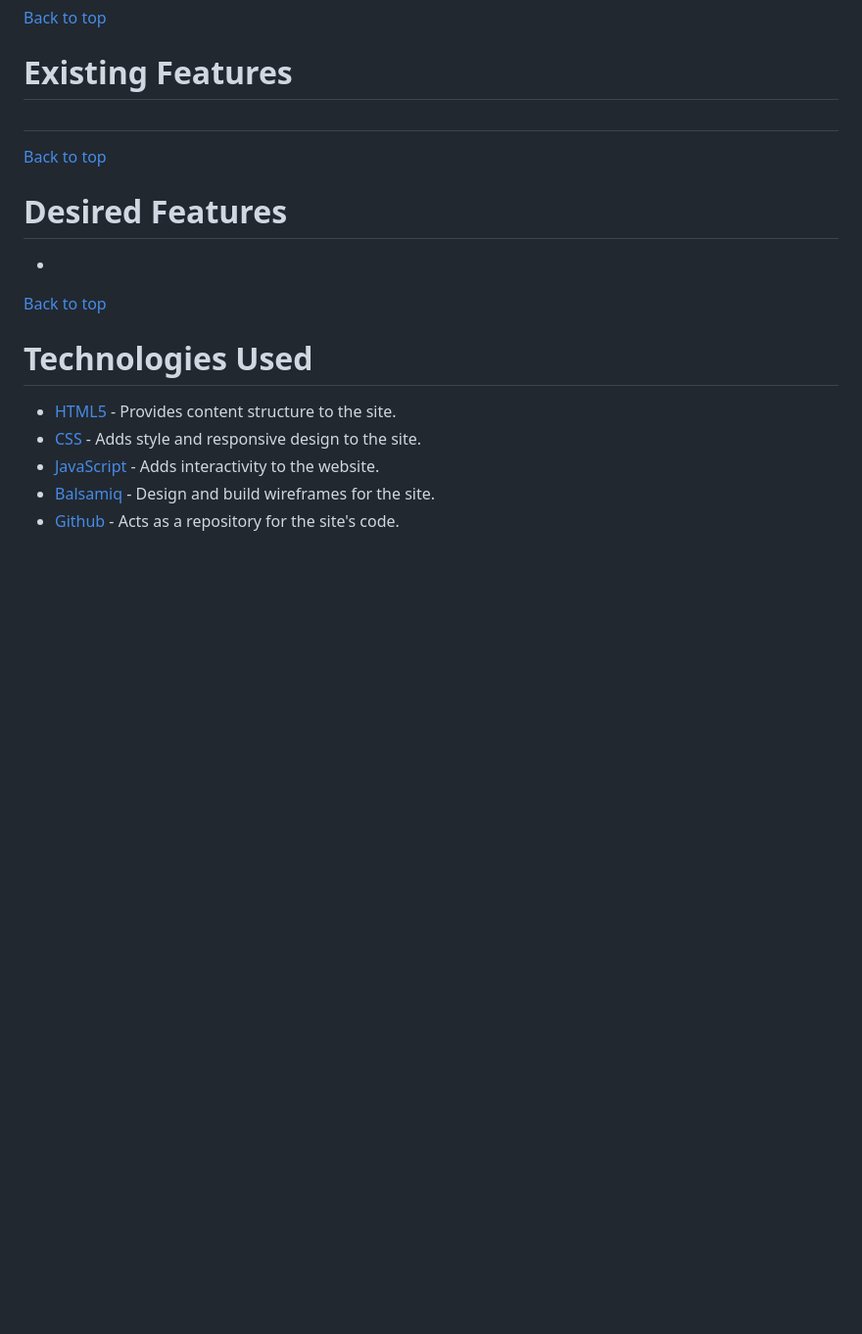
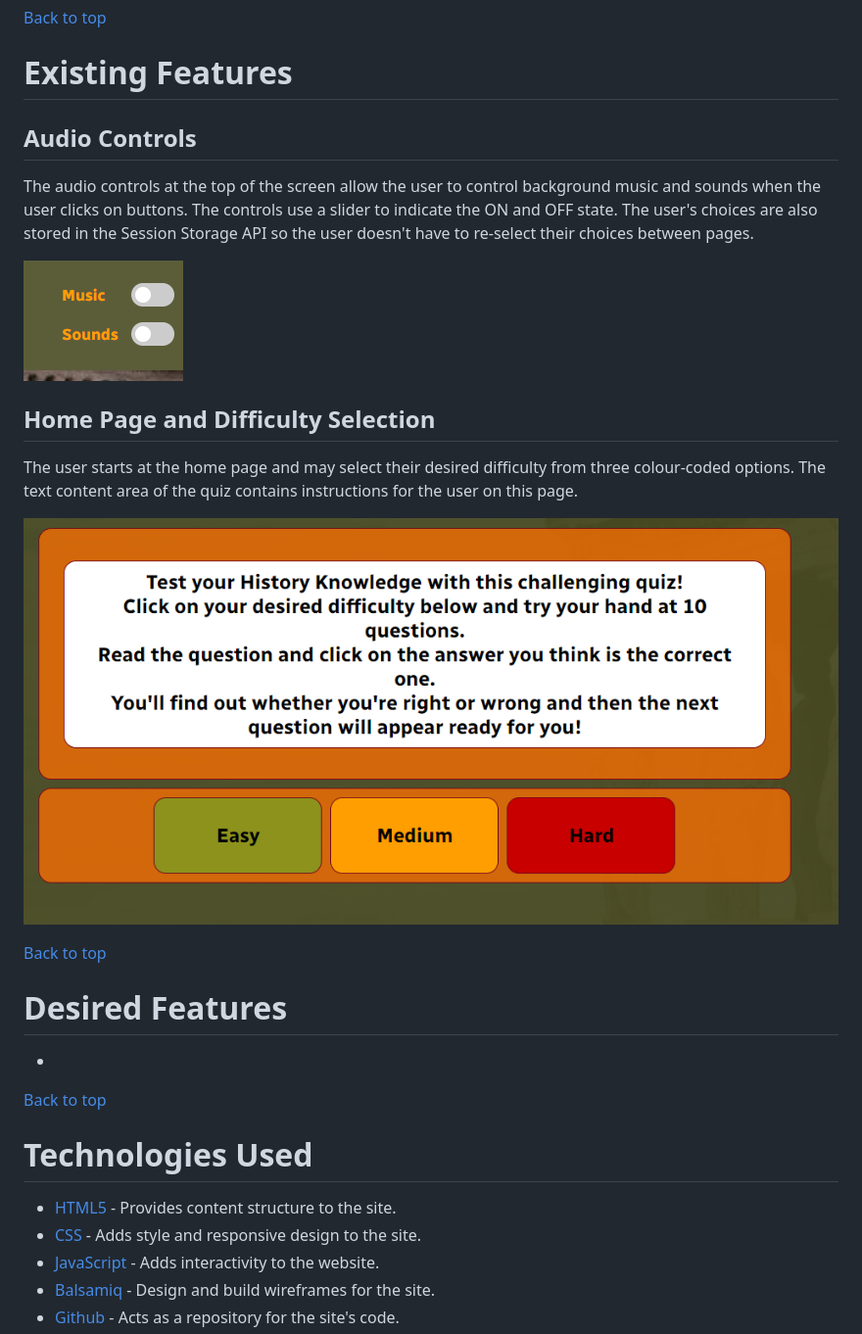
Before and after one commit to Code-Institute-Submissions/second-milestone-project-26, a Markdown page: README.md, the part around the change. Shown: that part at 98% size. GitHub-like rendering; pictures changed too: assets/readme-images/difficulty-selection.png; blank space fills up the shorter version.

```diff
--- a/README.md
+++ b/README.md
@@ -77,7 +77,17 @@ The scheme was adopted from Color My Soul from [Pinterest](https://www.pinterest
 
 # Existing Features
 
-##
+## Audio Controls
+
+The audio controls at the top of the screen allow the user to control background music and sounds when the user clicks on buttons. The controls use a slider to indicate the ON and OFF state. The user's choices are also stored in the Session Storage API so the user doesn't have to re-select their choices between pages.
+
+![Audio Controls](assets/readme-images/audio-controls.png)
+
+## Home Page and Difficulty Selection
+
+The user starts at the home page and may select their desired difficulty from three colour-coded options. The text content area of the quiz contains instructions for the user on this page.
+
+![Home Page and Difficulty Selection](assets/readme-images/difficulty-selection.png)
 
 [Back to top](<#contents>)
 
```
Also changed, not shown: 1 other file.
